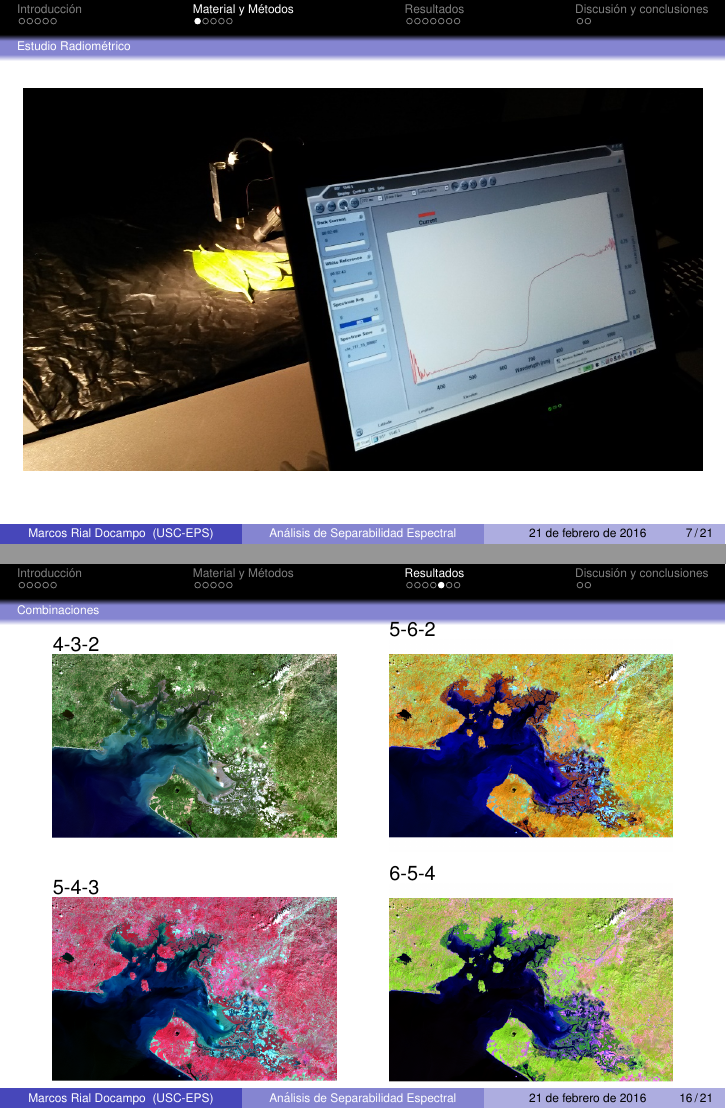
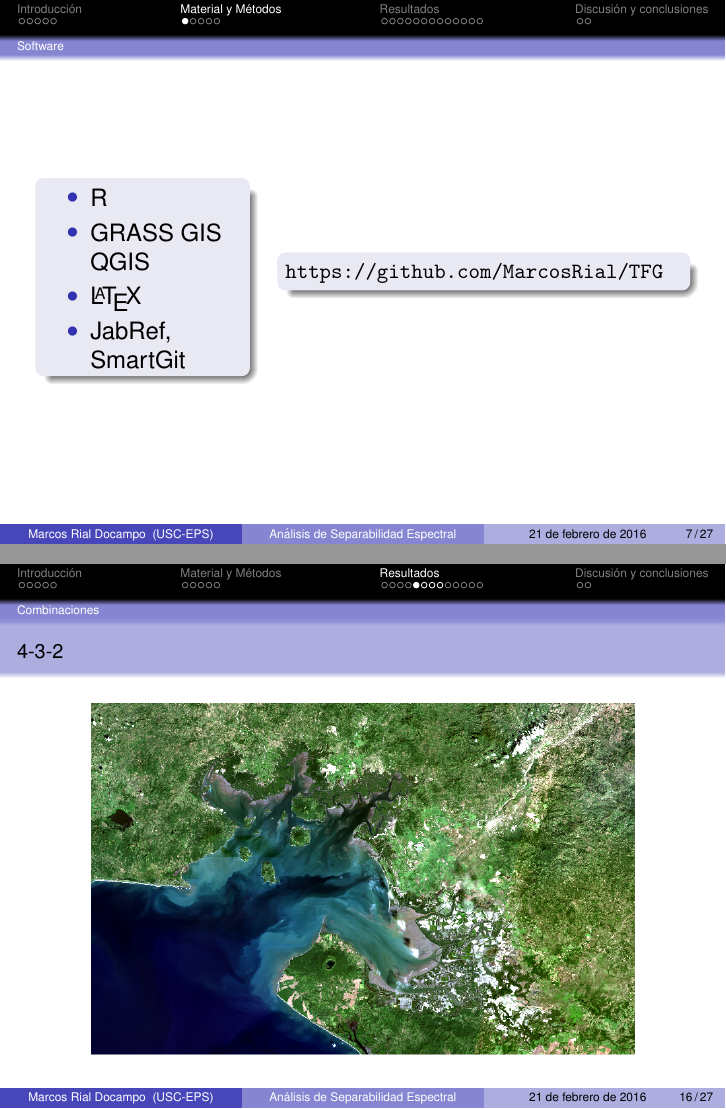
Before and after one commit to MarcosRial/TFG, LaTeX slides (Memoria/Presentacion/presentacion.tex): pages 15 and 40 of 56 before the commit and pages 18 and 37 of 57 after it, joined at a grey line. Compiled offline with pdfLaTeX.

Commit message:
Arreglos y nuevas diapositivas

```diff
--- a/Memoria/Presentacion/presentacion.tex
+++ b/Memoria/Presentacion/presentacion.tex
@@ -114,11 +92,6 @@
 \end{frame}
 
 \section{Material y Métodos}
-\subsection{Estudio Radiométrico}
-\begin{frame}
-\includegraphics[width=\linewidth]{./Imagenes/Curva_espectral.jpg}
-\end{frame}
-
 \subsection{Software}
 \begin{frame}
 	\begin{columns}
@@ -238,19 +217,7 @@
 \end{frame}
 
 \subsection{Combinaciones}
-\begin{frame}
-	\begin{columns}
-		\begin{column}{5cm}
-			{\footnotesize 4-3-2}
-			\only<1->{\includegraphics[width=\linewidth]{./Imagenes/GF432.png}}\\
-			\vspace*{0.5cm}
-			\only<2->{{\footnotesize 5-4-3}}
-			\only<2->{\includegraphics[width=\linewidth]{./Imagenes/GF543.png}}
-		\end{column}
-		\begin{column}{5cm}
-			\only<3->{{\footnotesize 5-6-2}}
-			\only<3->{\includegraphics[width=\linewidth]{./Imagenes/GF562.png}}\\
-			\only<4->{{\footnotesize 6-5-4}}
-			\only<4->{\includegraphics[width=\linewidth]{./Imagenes/GF654.png}}
-		\end{column}
-	\end{columns}
+\begin{frame}{{\footnotesize 4-3-2}}
+	\centering
+	\includegraphics[width=0.8\linewidth]{./Imagenes/GF432.png}
+\end{frame}
@@ -257,17 +238,3 @@
 \end{frame}
 
 \subsection{Clasificación}
-\begin{frame}
-	\begin{columns}
-		\begin{column}{5cm}
-			{\footnotesize Clasificación no supervisada}
-			\only<1->{\includegraphics[width=0.7\linewidth]{./Imagenes/Detalle_clasnosup.png}}\\
-			\vspace*{0.1cm}
-			\only<2->{{\footnotesize Clasificación supervisada}}
-			\only<2->{\includegraphics[width=0.7\linewidth]{./Imagenes/Detalle_classup.png}}
-		\end{column}
-		\begin{column}{5cm}
-			\only<3->{{\footnotesize Spectral Anlge Mapper}}
-			\only<3->{\includegraphics[width=\linewidth]{./Imagenes/Detalle_SAM.png}}
-		\end{column}
-	\end{columns}
@@ -273,0 +246,5 @@
+\begin{frame}{{\footnotesize Clasificación supervisada}}
+	\centering
+	\only<1>{\includegraphics[width=0.6\linewidth]{./Imagenes/Detalle_training.png}}
+	\only<2>{\includegraphics[width=0.8\linewidth]{./Imagenes/Classup.png}}
+\end{frame}
@@ -274,14 +255,3 @@
 \end{frame}
 
 \subsection{Índices de Vegetación}
-\begin{frame}
-	\begin{columns}
-		\begin{column}{5cm}
-			{\footnotesize NDVI}\\
-			\only<1->{\includegraphics[width=\linewidth]{./Imagenes/Detalle_aguas.png}}
-		\end{column}
-		\begin{column}{5cm}
-			\only<2>{\footnotesize SAVI}\\
-			\only<2>{\includegraphics[width=\linewidth]{./Imagenes/Detalle_estanques.png}}
-		\end{column}
-	\end{columns}
```
Also changed, not shown: Memoria/Presentacion/presentacion.tex (73 more changed lines).
